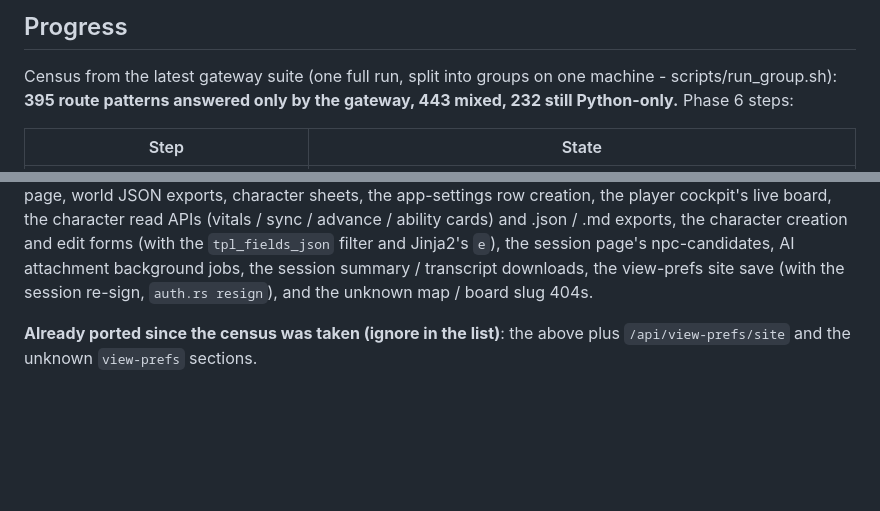
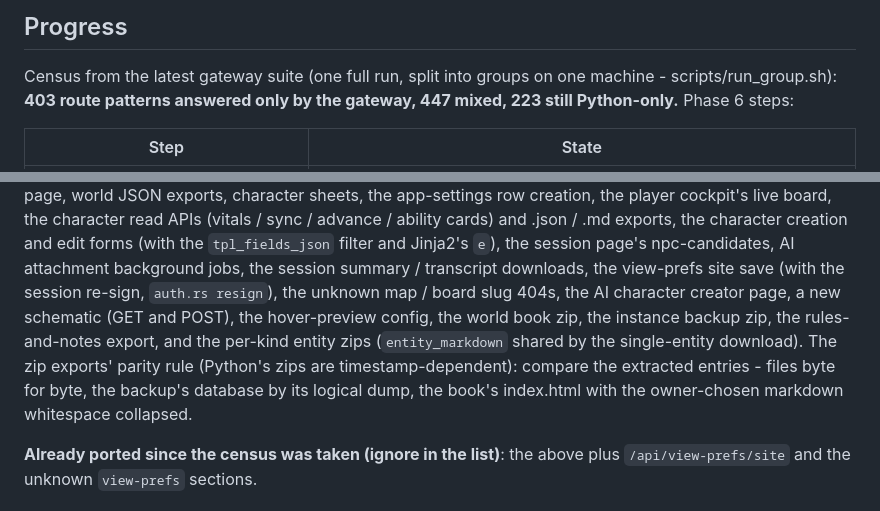
Before and after one commit to 8bit-boom/nd-world, a Markdown page: docs/RUST_PORT_HANDOFF.md, 2 parts joined by grey strips. GitHub-like rendering; blank space fills up the shorter version.

Commit message:
Docs: handoff refreshed with the exports batch and census

```diff
--- a/docs/RUST_PORT_HANDOFF.md
+++ b/docs/RUST_PORT_HANDOFF.md
@@ -80,7 +80,7 @@ Read this first, then `docs/RUST_SWITCH_OFF.md` (the phase 6 work list and what
 ## Progress
 
 Census from the latest gateway suite (one full run, split into groups on one machine - scripts/run_group.sh):
-**395 route patterns answered only by the gateway, 443 mixed, 232 still Python-only.** Phase 6 steps:
+**403 route patterns answered only by the gateway, 447 mixed, 223 still Python-only.** Phase 6 steps:
 
 | Step | State |
 |---|---|
@@ -97,7 +97,11 @@ markdown download, Session Log list, NPC talk page, world JSON exports, characte
 player cockpit's live board, the character read APIs (vitals / sync / advance / ability cards) and .json / .md exports, the
 character creation and edit forms (with the `tpl_fields_json` filter and Jinja2's `e`), the session page's npc-candidates,
 AI attachment background jobs, the session summary / transcript downloads, the view-prefs site save (with the session
-re-sign, `auth.rs resign`), and the unknown map / board slug 404s.
+re-sign, `auth.rs resign`), the unknown map / board slug 404s, the AI character creator page, a new schematic (GET and
+POST), the hover-preview config, the world book zip, the instance backup zip, the rules-and-notes export, and the
+per-kind entity zips (`entity_markdown` shared by the single-entity download). The zip exports' parity rule (Python's
+zips are timestamp-dependent): compare the extracted entries - files byte for byte, the backup's database by its logical
+dump, the book's index.html with the owner-chosen markdown whitespace collapsed.
 
 **Already ported since the census was taken (ignore in the list)**: the above plus `/api/view-prefs/site` and the unknown
 `view-prefs` sections.
```
